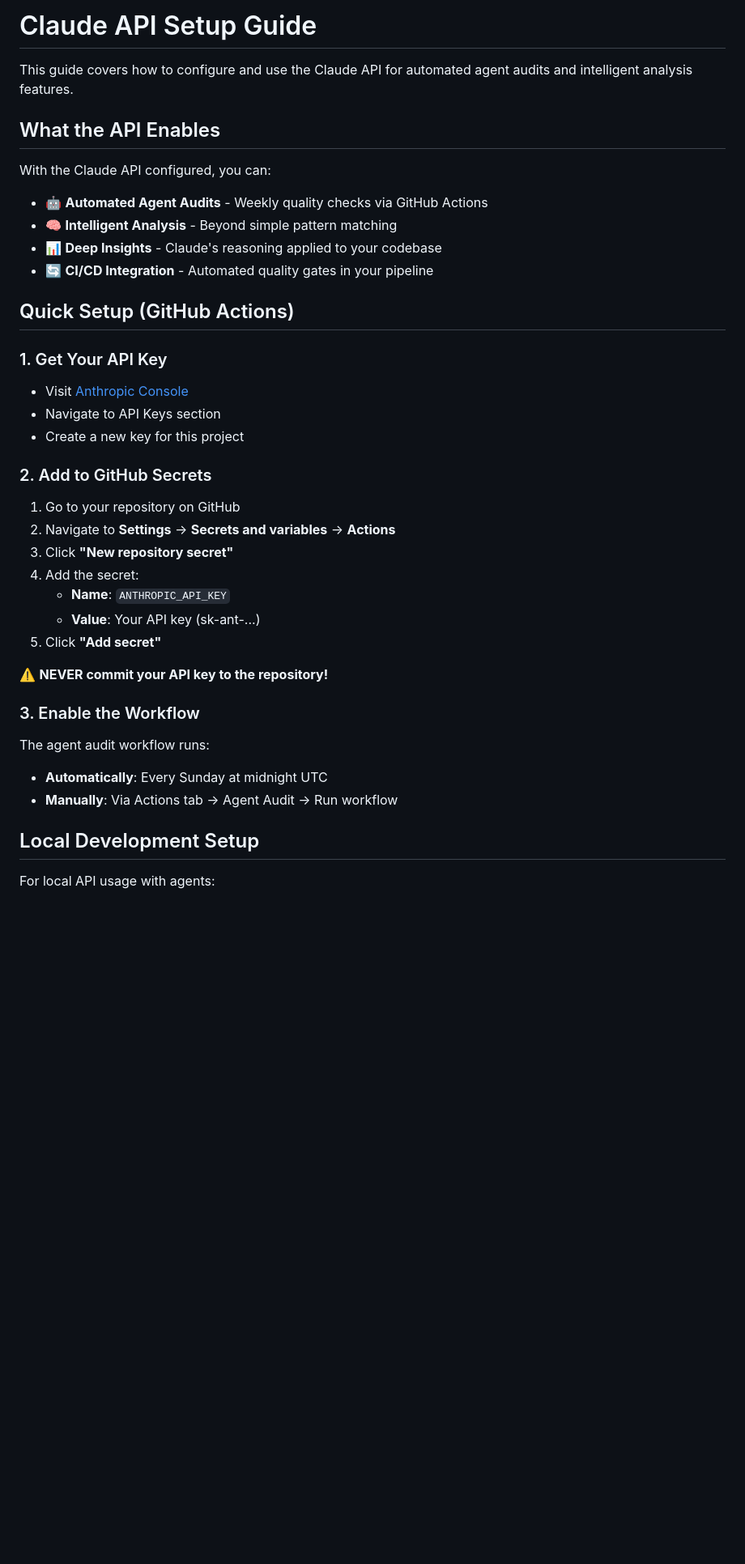
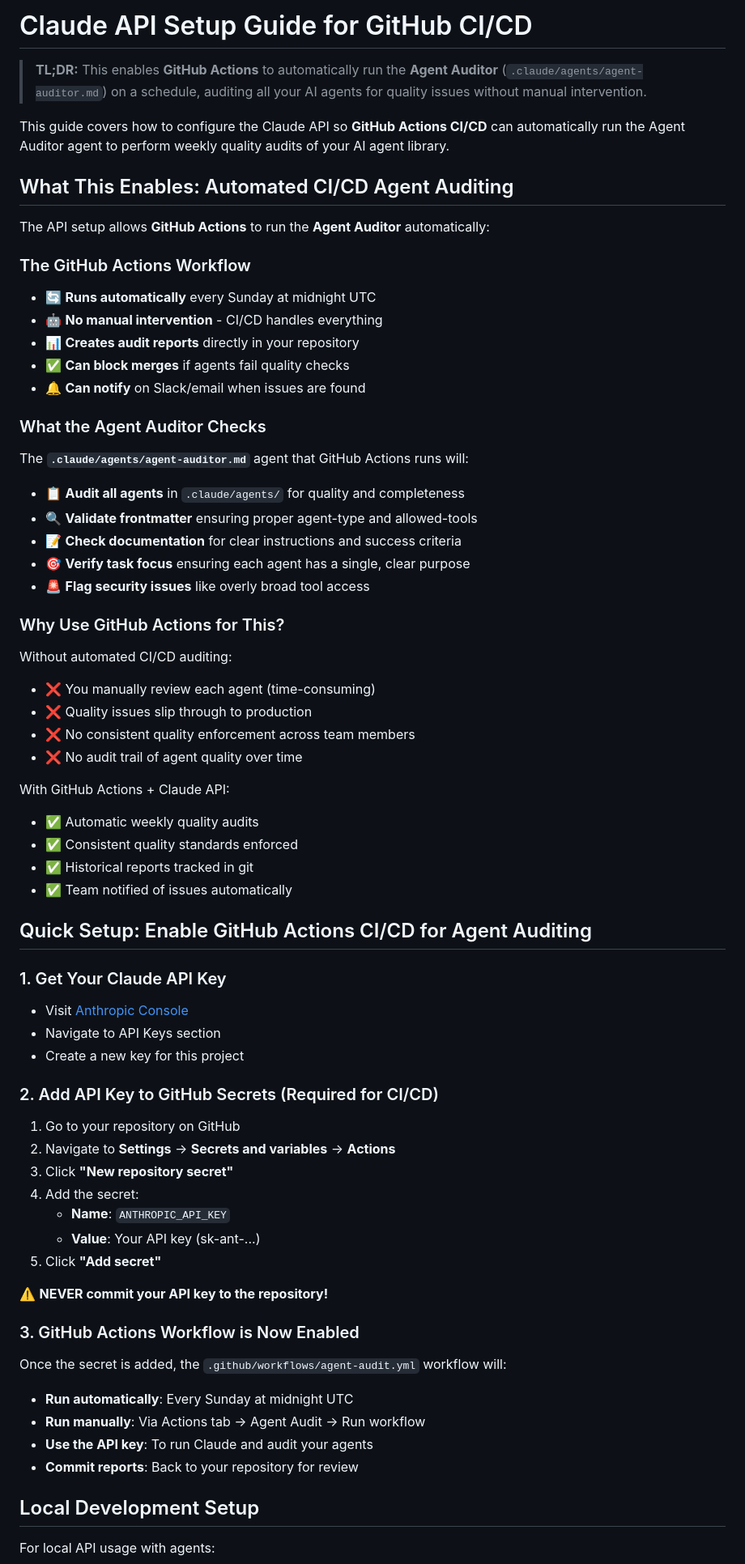
Before and after one commit to jflournoy/phd-unemployment-model, a Markdown page: docs/API_SETUP.md, the part around one of its changes. Shown at 81% size. GitHub-like rendering; blank space fills up the shorter version.

Commit message:
docs: clarify API_SETUP.md focuses on GitHub Actions CI/CD integration
- Renamed to 'Claude API Setup Guide for GitHub CI/CD'
- Emphasized this enables GitHub Actions automation
- Explained the CI/CD workflow and benefits clearly
- Clarified that GitHub Actions runs the Agent Auditor
- Added section on why GitHub Actions is valuable for this

The documentation now makes it crystal clear that this is about
enabling GitHub Actions CI/CD to automatically audit agents, not
just manual API usage.

Co-Authored-By: Claude <noreply@anthropic.com>

```diff
--- a/docs/API_SETUP.md
+++ b/docs/API_SETUP.md
@@ -1,23 +1,49 @@
-# Claude API Setup Guide
+# Claude API Setup Guide for GitHub CI/CD
 
-This guide covers how to configure and use the Claude API for automated agent audits and intelligent analysis features.
+> **TL;DR:** This enables **GitHub Actions** to automatically run the **Agent Auditor** (`.claude/agents/agent-auditor.md`) on a schedule, auditing all your AI agents for quality issues without manual intervention.
 
-## What the API Enables
+This guide covers how to configure the Claude API so **GitHub Actions CI/CD** can automatically run the Agent Auditor agent to perform weekly quality audits of your AI agent library.
 
-With the Claude API configured, you can:
-- 🤖 **Automated Agent Audits** - Weekly quality checks via GitHub Actions
-- 🧠 **Intelligent Analysis** - Beyond simple pattern matching
-- 📊 **Deep Insights** - Claude's reasoning applied to your codebase
-- 🔄 **CI/CD Integration** - Automated quality gates in your pipeline
+## What This Enables: Automated CI/CD Agent Auditing
 
-## Quick Setup (GitHub Actions)
+The API setup allows **GitHub Actions** to run the **Agent Auditor** automatically:
 
-### 1. Get Your API Key
+### The GitHub Actions Workflow
+- 🔄 **Runs automatically** every Sunday at midnight UTC
+- 🤖 **No manual intervention** - CI/CD handles everything
+- 📊 **Creates audit reports** directly in your repository
+- ✅ **Can block merges** if agents fail quality checks
+- 🔔 **Can notify** on Slack/email when issues are found
+
+### What the Agent Auditor Checks
+The **`.claude/agents/agent-auditor.md`** agent that GitHub Actions runs will:
+- 📋 **Audit all agents** in `.claude/agents/` for quality and completeness
+- 🔍 **Validate frontmatter** ensuring proper agent-type and allowed-tools
+- 📝 **Check documentation** for clear instructions and success criteria
+- 🎯 **Verify task focus** ensuring each agent has a single, clear purpose
+- 🚨 **Flag security issues** like overly broad tool access
+
+### Why Use GitHub Actions for This?
+Without automated CI/CD auditing:
+- ❌ You manually review each agent (time-consuming)
+- ❌ Quality issues slip through to production
+- ❌ No consistent quality enforcement across team members
+- ❌ No audit trail of agent quality over time
+
+With GitHub Actions + Claude API:
+- ✅ Automatic weekly quality audits
+- ✅ Consistent quality standards enforced
+- ✅ Historical reports tracked in git
+- ✅ Team notified of issues automatically
+
+## Quick Setup: Enable GitHub Actions CI/CD for Agent Auditing
+
+### 1. Get Your Claude API Key
 - Visit [Anthropic Console](https://console.anthropic.com/)
 - Navigate to API Keys section
 - Create a new key for this project
 
-### 2. Add to GitHub Secrets
+### 2. Add API Key to GitHub Secrets (Required for CI/CD)
 1. Go to your repository on GitHub
 2. Navigate to **Settings** → **Secrets and variables** → **Actions**
 3. Click **"New repository secret"**
@@ -28,10 +54,12 @@ With the Claude API configured, you can:
 
 ⚠️ **NEVER commit your API key to the repository!**
 
-### 3. Enable the Workflow
-The agent audit workflow runs:
-- **Automatically**: Every Sunday at midnight UTC
-- **Manually**: Via Actions tab → Agent Audit → Run workflow
+### 3. GitHub Actions Workflow is Now Enabled
+Once the secret is added, the `.github/workflows/agent-audit.yml` workflow will:
+- **Run automatically**: Every Sunday at midnight UTC
+- **Run manually**: Via Actions tab → Agent Audit → Run workflow
+- **Use the API key**: To run Claude and audit your agents
+- **Commit reports**: Back to your repository for review
 
 ## Local Development Setup
 
```
Also changed, not shown: other parts of docs/API_SETUP.md (+22 -12 lines).
